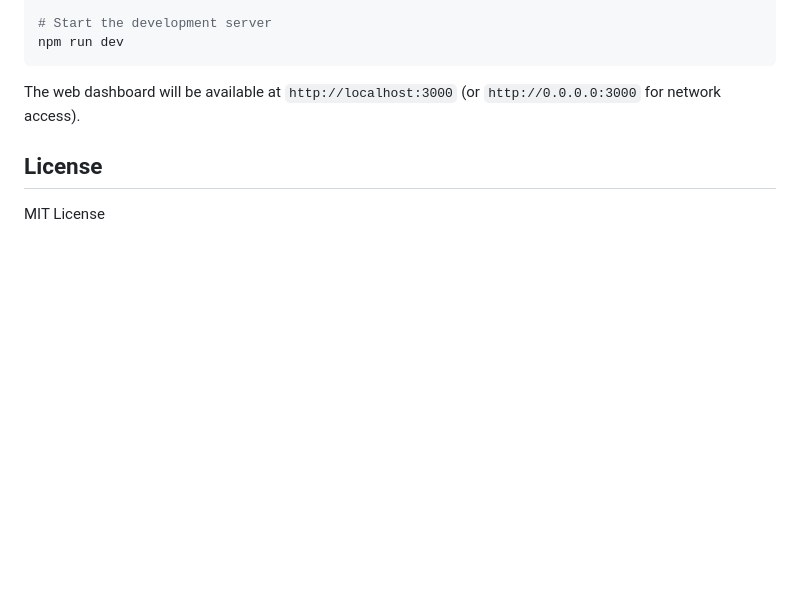
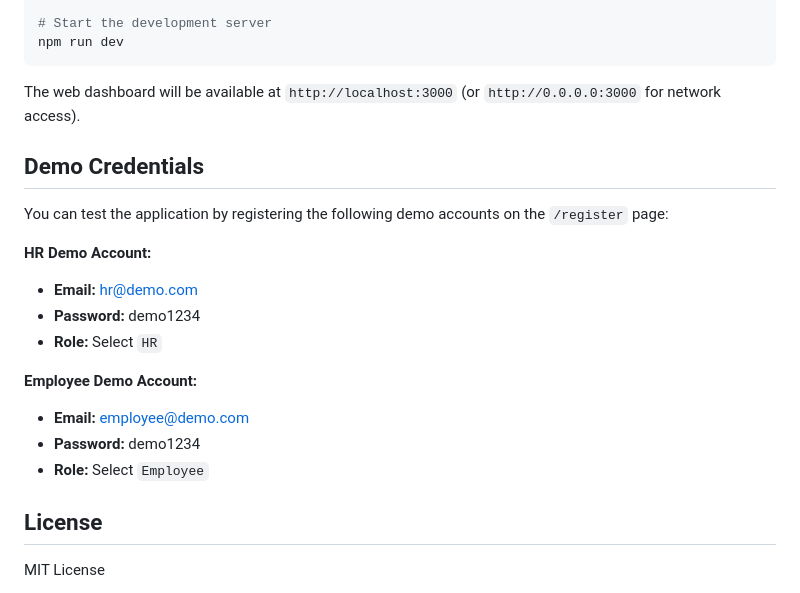
Before and after one commit to RahulSGits/FinAtt, a Markdown page: README.md, the part around the change. GitHub-like rendering; blank space fills up the shorter version.

Commit message:
Docs: Add demo credentials to README

````diff
--- a/README.md
+++ b/README.md
@@ -55,5 +55,19 @@ npm run dev
 ```
 The web dashboard will be available at `http://localhost:3000` (or `http://0.0.0.0:3000` for network access).
 
+## Demo Credentials
+
+You can test the application by registering the following demo accounts on the `/register` page:
+
+**HR Demo Account:**
+- **Email:** hr@demo.com
+- **Password:** demo1234
+- **Role:** Select `HR`
+
+**Employee Demo Account:**
+- **Email:** employee@demo.com
+- **Password:** demo1234
+- **Role:** Select `Employee`
+
 ## License
 MIT License
````
